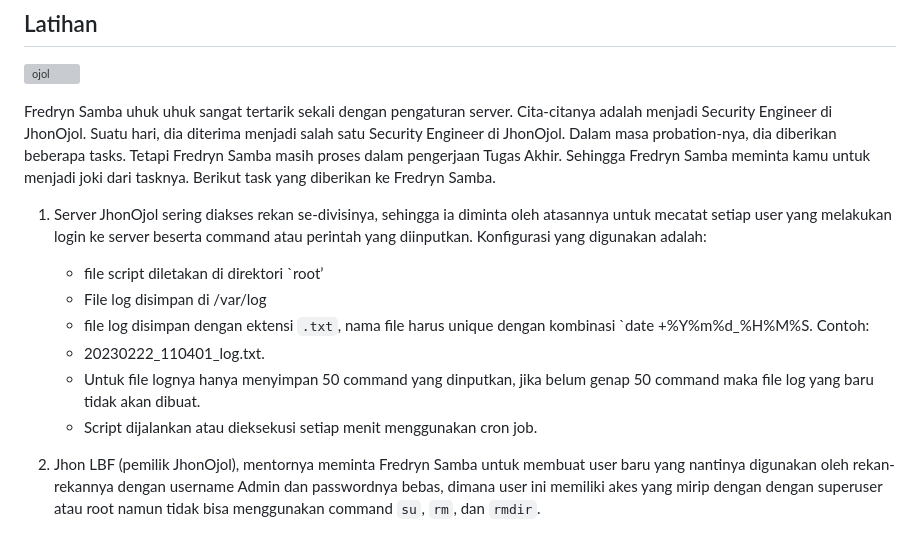
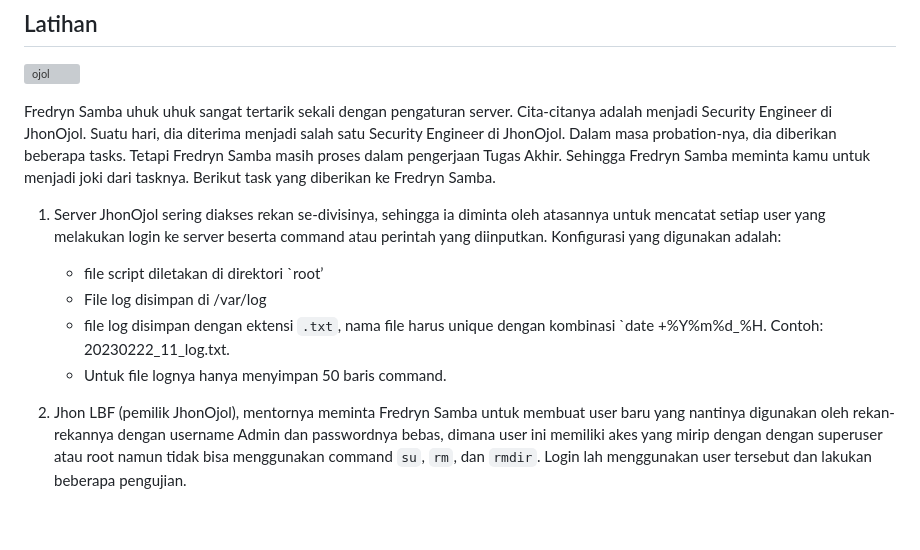
Before and after one commit to arsitektur-jaringan-komputer/Modul-Sisop, a Markdown page: Modul1/README.md, the part around the change. GitHub-like rendering; grey boxes are pictures that could not be loaded.

Commit message:
refactor: latihan

```diff
--- a/Modul1/README.md
+++ b/Modul1/README.md
@@ -1170,13 +1170,12 @@ Cara menginstal Ranger sendiri cukup sederhana:
 
 Fredryn Samba uhuk uhuk sangat tertarik sekali dengan pengaturan server. Cita-citanya adalah menjadi Security Engineer di JhonOjol. Suatu hari, dia diterima menjadi salah satu Security Engineer di JhonOjol. Dalam masa probation-nya, dia diberikan beberapa tasks. Tetapi Fredryn Samba masih proses dalam pengerjaan Tugas Akhir. Sehingga Fredryn Samba meminta kamu untuk menjadi joki dari tasknya. Berikut task yang diberikan ke Fredryn Samba.
 
-1. Server JhonOjol sering diakses rekan se-divisinya, sehingga ia diminta oleh atasannya untuk mecatat setiap user yang melakukan login ke server beserta command atau perintah yang diinputkan.
+1. Server JhonOjol sering diakses rekan se-divisinya, sehingga ia diminta oleh atasannya untuk mencatat setiap user yang melakukan login ke server beserta command atau perintah yang diinputkan.
     Konfigurasi yang digunakan adalah:
     - file script diletakan di direktori `root’
     - File log disimpan di /var/log
-    - file log disimpan dengan ektensi `.txt`, nama file harus unique dengan kombinasi `date +%Y%m%d_%H%M%S. Contoh:
-    - 20230222_110401_log.txt.
-    - Untuk file lognya hanya menyimpan 50 command yang dinputkan, jika belum genap 50 command maka file log yang baru tidak akan dibuat.
-    - Script dijalankan atau dieksekusi setiap menit menggunakan cron job.
+    - file log disimpan dengan ektensi `.txt`, nama file harus unique dengan kombinasi `date +%Y%m%d_%H. Contoh:
+      20230222_11_log.txt.
+    - Untuk file lognya hanya menyimpan 50 baris command.
 
-2. Jhon LBF (pemilik JhonOjol), mentornya meminta Fredryn Samba untuk membuat user baru yang nantinya digunakan oleh rekan-rekannya dengan username Admin dan passwordnya bebas, dimana user ini memiliki akes yang mirip dengan dengan superuser atau root namun tidak bisa menggunakan command `su`, `rm`, dan `rmdir`.
+2. Jhon LBF (pemilik JhonOjol), mentornya meminta Fredryn Samba untuk membuat user baru yang nantinya digunakan oleh rekan-rekannya dengan username Admin dan passwordnya bebas, dimana user ini memiliki akes yang mirip dengan dengan superuser atau root namun tidak bisa menggunakan command `su`, `rm`, dan `rmdir`. Login lah menggunakan user tersebut dan lakukan beberapa pengujian.
```
